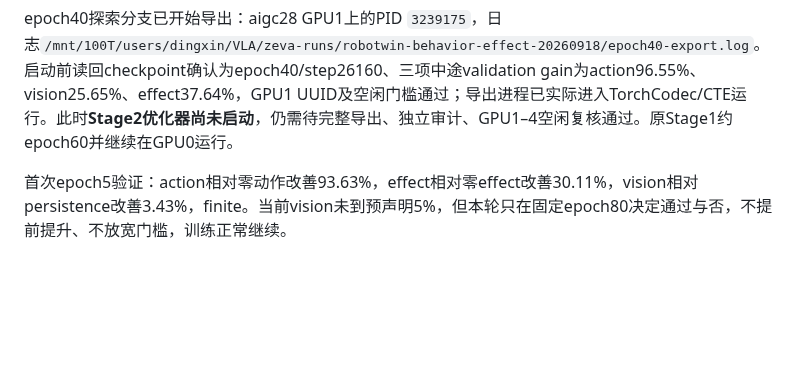
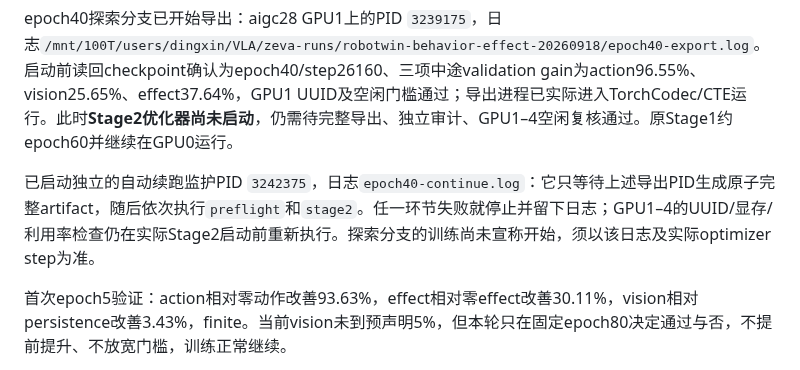
Before and after one commit to dsdfasfaac/zeva-vla, a Markdown page: docs/ZEVA_BEHAVIOR_EFFECT_20260918.md, the part around the change. Drawn GitHub-style; blank space fills up the shorter version.

Commit message:
Record audited epoch40 continuation watcher

```diff
--- a/docs/ZEVA_BEHAVIOR_EFFECT_20260918.md
+++ b/docs/ZEVA_BEHAVIOR_EFFECT_20260918.md
@@ -64,6 +64,8 @@ Stage2预备入口已部署到aigc28。Stage1继续训练，入口的`preflight`
 
 epoch40探索分支已开始导出：aigc28 GPU1上的PID `3239175`，日志`/mnt/100T/users/dingxin/VLA/zeva-runs/robotwin-behavior-effect-20260918/epoch40-export.log`。启动前读回checkpoint确认为epoch40/step26160、三项中途validation gain为action96.55%、vision25.65%、effect37.64%，GPU1 UUID及空闲门槛通过；导出进程已实际进入TorchCodec/CTE运行。此时**Stage2优化器尚未启动**，仍需待完整导出、独立审计、GPU1–4空闲复核通过。原Stage1约epoch60并继续在GPU0运行。
 
+已启动独立的自动续跑监护PID `3242375`，日志`epoch40-continue.log`：它只等待上述导出PID生成原子完整artifact，随后依次执行`preflight`和`stage2`。任一环节失败就停止并留下日志；GPU1–4的UUID/显存/利用率检查仍在实际Stage2启动前重新执行。探索分支的训练尚未宣称开始，须以该日志及实际optimizer step为准。
+
 首次epoch5验证：action相对零动作改善93.63%，effect相对零effect改善30.11%，vision相对persistence改善3.43%，finite。当前vision未到预声明5%，但本轮只在固定epoch80决定通过与否，不提前提升、不放宽门槛，训练正常继续。
 
 epoch10同一validation5：action 0.014655 对零动作0.312295（改善95.31%）；effect 0.005010 对零effect0.007447（改善32.73%）；direct vision 0.007167 对persistence0.007447（改善3.76%）。三者finite，vision仍未过本轮5%门槛。因为`target_next = target_current + target_effect`，effect head的低误差表明潜在表示已包含部分转移信息；direct vision head却没有同等提升。这提示绝对未来视觉预测头的参数化或优化可能是瓶颈，但两头分别使用`z`与视觉流`v`，不能据此断定原因。现有Stage1/门槛保持原样；若固定epoch80最终失败，再基于验证集做有边界的新方法实验，而非改写本轮判定。
```
